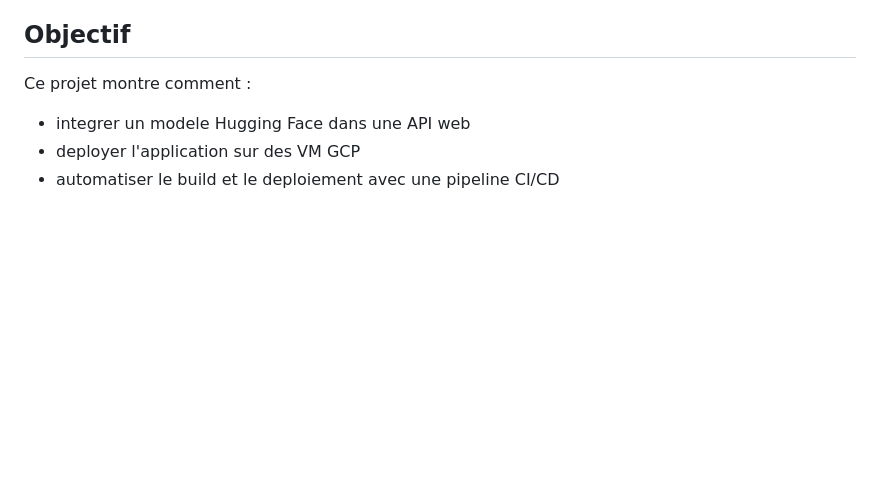
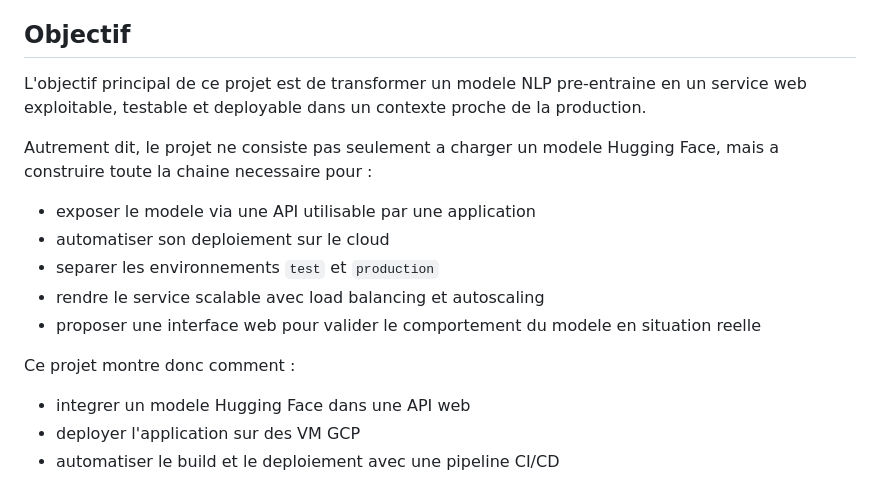
Before and after one commit to Snell429/ai-service-deployment, a Markdown page: README.md, the part around the change. GitHub-like rendering; blank space fills up the shorter version.

Commit message:
Update README and stop tracking deployment plan

```diff
--- a/README.md
+++ b/README.md
@@ -4,7 +4,16 @@ Projet IA / MLOps autour du modele `google/flan-t5-base`, expose via une API `Fa
 
 ## Objectif
 
-Ce projet montre comment :
+L'objectif principal de ce projet est de transformer un modele NLP pre-entraine en un service web exploitable, testable et deployable dans un contexte proche de la production.
+
+Autrement dit, le projet ne consiste pas seulement a charger un modele Hugging Face, mais a construire toute la chaine necessaire pour :
+- exposer le modele via une API utilisable par une application
+- automatiser son deploiement sur le cloud
+- separer les environnements `test` et `production`
+- rendre le service scalable avec load balancing et autoscaling
+- proposer une interface web pour valider le comportement du modele en situation reelle
+
+Ce projet montre donc comment :
 - integrer un modele Hugging Face dans une API web
 - deployer l'application sur des VM GCP
 - automatiser le build et le deploiement avec une pipeline CI/CD
```
